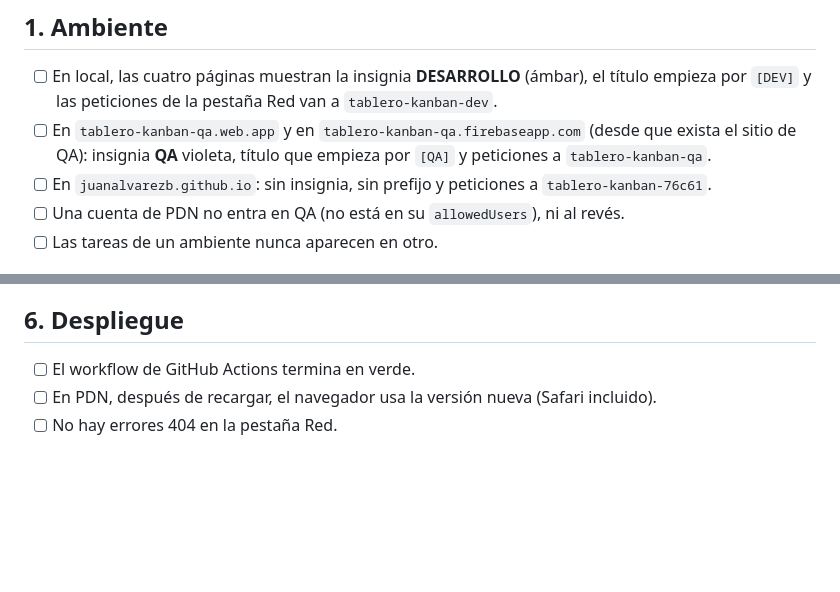
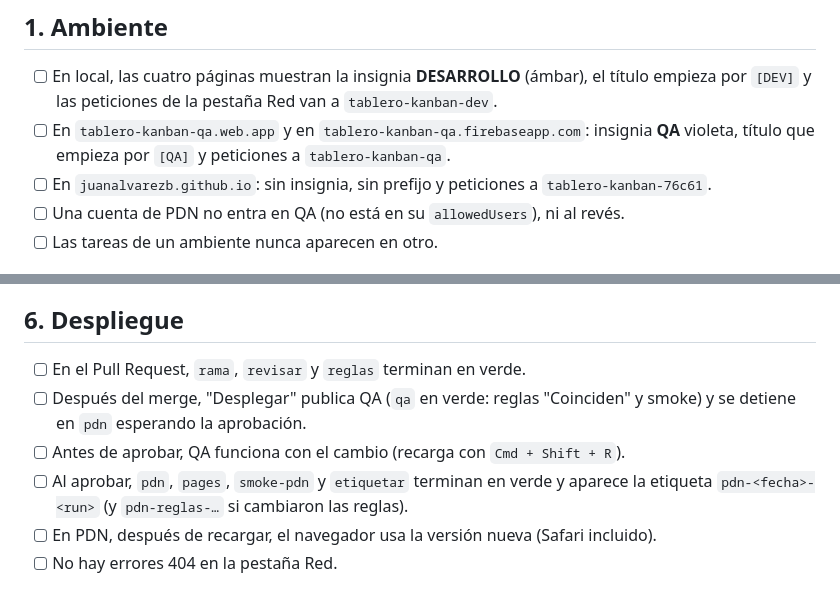
Before and after one commit to JuanAlvarezB/TableroKanba, a Markdown page: docs/VERIFICACION_MANUAL.md, 2 parts joined by grey strips. Rendered like a GitHub page; blank space fills up the shorter version.

Commit message:
Actualizar la verificación manual con el sitio de QA y la aprobación de PDN
Co-Authored-By: Claude Opus 5.5 <noreply@anthropic.com>

```diff
--- a/docs/VERIFICACION_MANUAL.md
+++ b/docs/VERIFICACION_MANUAL.md
@@ -15,8 +15,8 @@ lo muestra como error, pero no es un error de LUCAS. No cuenta como falla si el
 
 - [ ] En local, las cuatro páginas muestran la insignia **DESARROLLO** (ámbar), el título empieza por
       `[DEV]` y las peticiones de la pestaña Red van a `tablero-kanban-dev`.
-- [ ] En `tablero-kanban-qa.web.app` y en `tablero-kanban-qa.firebaseapp.com` (desde que exista el sitio de
-      QA): insignia **QA** violeta, título que empieza por `[QA]` y peticiones a `tablero-kanban-qa`.
+- [ ] En `tablero-kanban-qa.web.app` y en `tablero-kanban-qa.firebaseapp.com`: insignia **QA** violeta,
+      título que empieza por `[QA]` y peticiones a `tablero-kanban-qa`.
 - [ ] En `juanalvarezb.github.io`: sin insignia, sin prefijo y peticiones a `tablero-kanban-76c61`.
 - [ ] Una cuenta de PDN no entra en QA (no está en su `allowedUsers`), ni al revés.
 - [ ] Las tareas de un ambiente nunca aparecen en otro.
@@ -75,7 +75,12 @@ Sincronización:
 
 ## 6. Despliegue
 
-- [ ] El workflow de GitHub Actions termina en verde.
+- [ ] En el Pull Request, `rama`, `revisar` y `reglas` terminan en verde.
+- [ ] Después del merge, "Desplegar" publica QA (`qa` en verde: reglas "Coinciden" y smoke) y se detiene en
+      `pdn` esperando la aprobación.
+- [ ] Antes de aprobar, QA funciona con el cambio (recarga con `Cmd + Shift + R`).
+- [ ] Al aprobar, `pdn`, `pages`, `smoke-pdn` y `etiquetar` terminan en verde y aparece la etiqueta
+      `pdn-<fecha>-<run>` (y `pdn-reglas-…` si cambiaron las reglas).
 - [ ] En PDN, después de recargar, el navegador usa la versión nueva (Safari incluido).
 - [ ] No hay errores 404 en la pestaña Red.
 
```
